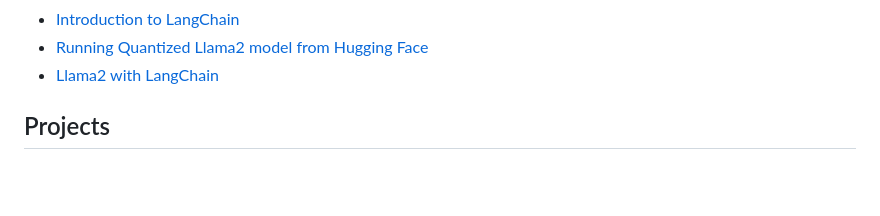
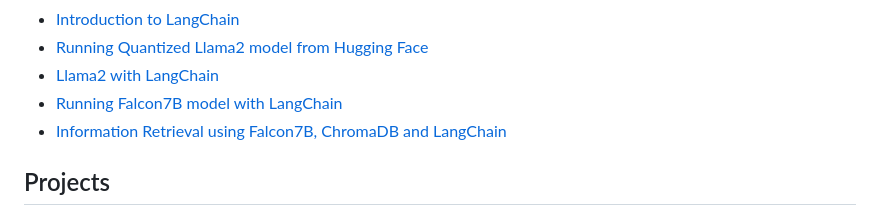
Before and after one commit to tarang1998/ai-knowledge-base, a Markdown page: gen-ai/info.md, the part around the change. GitHub-like rendering; blank space fills up the shorter version.

Commit message:
update - readme

```diff
--- a/gen-ai/info.md
+++ b/gen-ai/info.md
@@ -44,6 +44,8 @@
 - [Introduction to LangChain](./langchain/IntroToLangChain.ipynb)
 - [Running Quantized Llama2 model from Hugging Face](./llama2/RunningQuantizedLlama2FromHuggingFace.ipynb)
 - [Llama2 with LangChain](./llama2/LLama2withLangChain.ipynb)
+- [Running Falcon7B model with LangChain](./falcon/Falcon7B_LangChain.ipynb)
+- [Information Retrieval using Falcon7B, ChromaDB and LangChain](./falcon/InformationRetrieval_Falcon7B,ChromaDB,LangChain.ipynb)
 
 ## Projects
 
```
